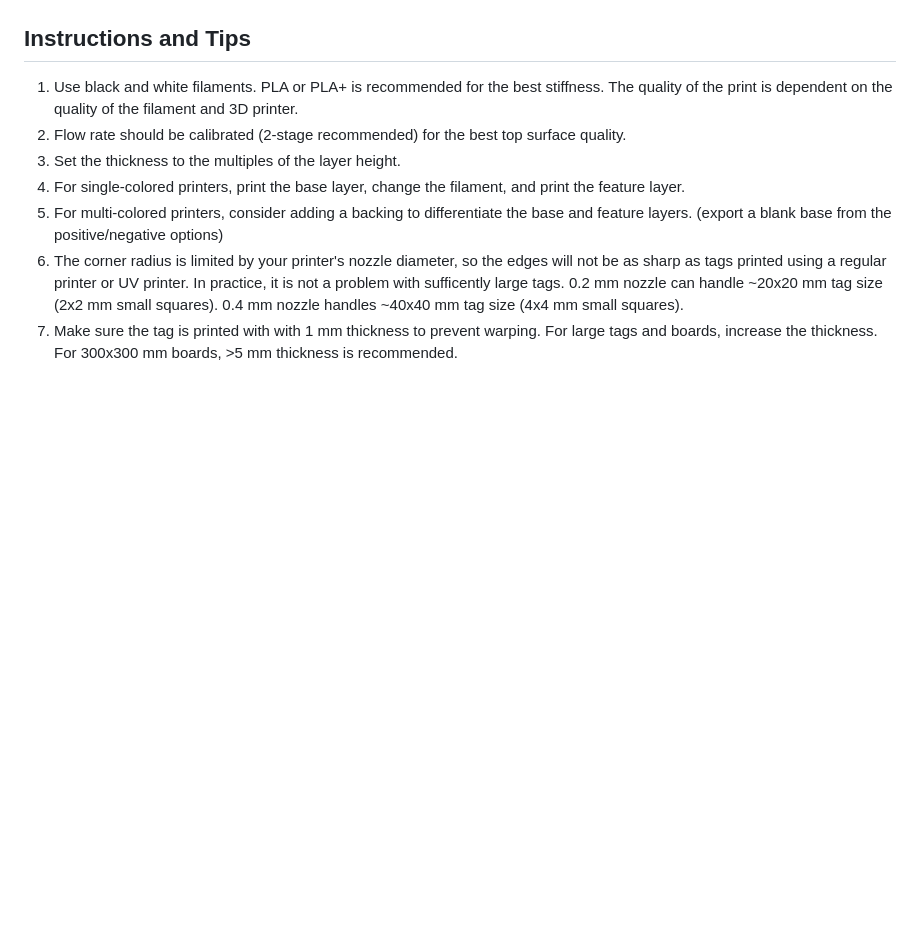
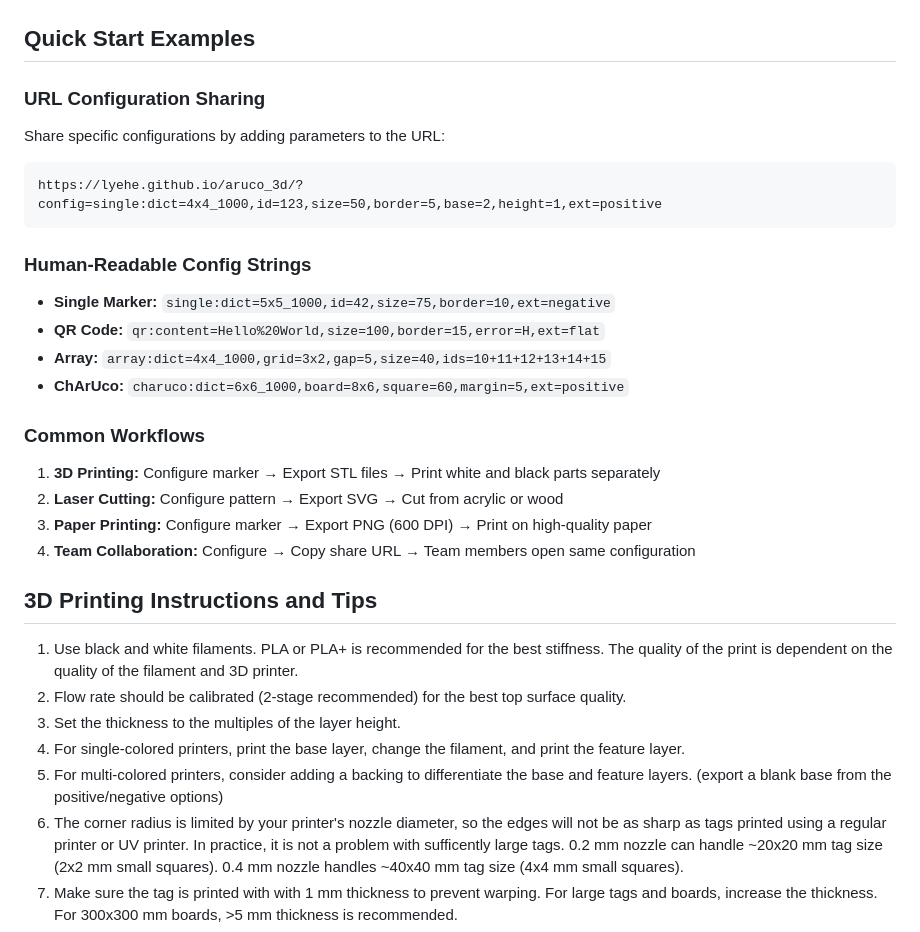
Before and after one commit to lyehe/aruco_3d, a Markdown page: README.md, the part around the change printed below. Drawn GitHub-style; blank space fills up the shorter version.

````diff
--- a/README.md
+++ b/README.md
@@ -27,7 +54,27 @@ A web-based tool to generate 3D printable patterns for ArUco markers, enclosed A
 ## Example Prints
 ![Example](static/image.png)
 
-## Instructions and Tips
+## Quick Start Examples
+
+### URL Configuration Sharing
+Share specific configurations by adding parameters to the URL:
+```
+https://lyehe.github.io/aruco_3d/?config=single:dict=4x4_1000,id=123,size=50,border=5,base=2,height=1,ext=positive
+```
+
+### Human-Readable Config Strings
+- **Single Marker:** `single:dict=5x5_1000,id=42,size=75,border=10,ext=negative`
+- **QR Code:** `qr:content=Hello%20World,size=100,border=15,error=H,ext=flat`
+- **Array:** `array:dict=4x4_1000,grid=3x2,gap=5,size=40,ids=10+11+12+13+14+15`
+- **ChArUco:** `charuco:dict=6x6_1000,board=8x6,square=60,margin=5,ext=positive`
+
+### Common Workflows
+1. **3D Printing:** Configure marker → Export STL files → Print white and black parts separately
+2. **Laser Cutting:** Configure pattern → Export SVG → Cut from acrylic or wood
+3. **Paper Printing:** Configure marker → Export PNG (600 DPI) → Print on high-quality paper
+4. **Team Collaboration:** Configure → Copy share URL → Team members open same configuration
+
+## 3D Printing Instructions and Tips
 1.  Use black and white filaments. PLA or PLA+ is recommended for the best stiffness. The quality of the print is dependent on the quality of the filament and 3D printer.
 2.  Flow rate should be calibrated (2-stage recommended) for the best top surface quality.
 3.  Set the thickness to the multiples of the layer height.
````
Also changed, not shown: other parts of README.md (+85 -18 lines), CLAUDE.md (deleted, +0 -110 lines).
